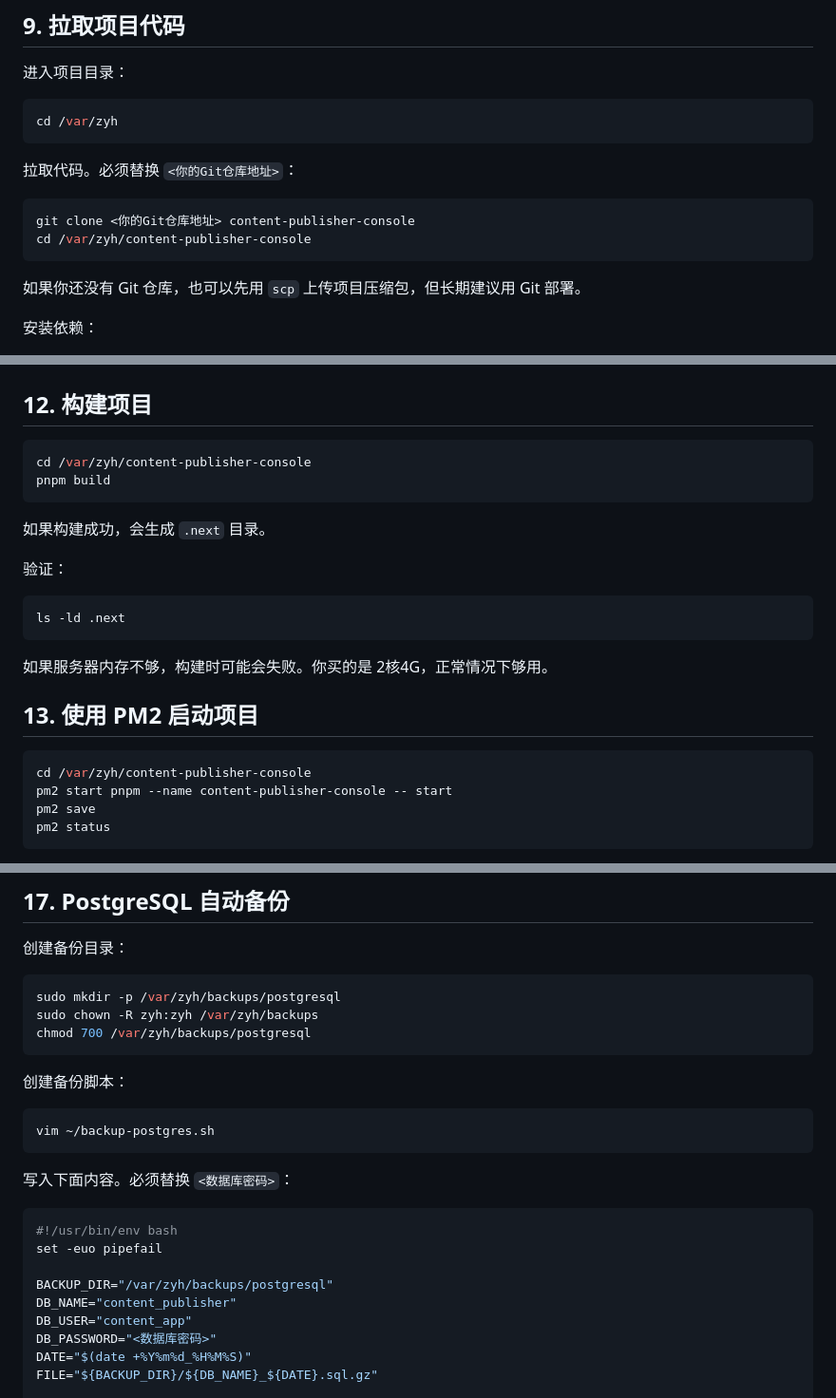
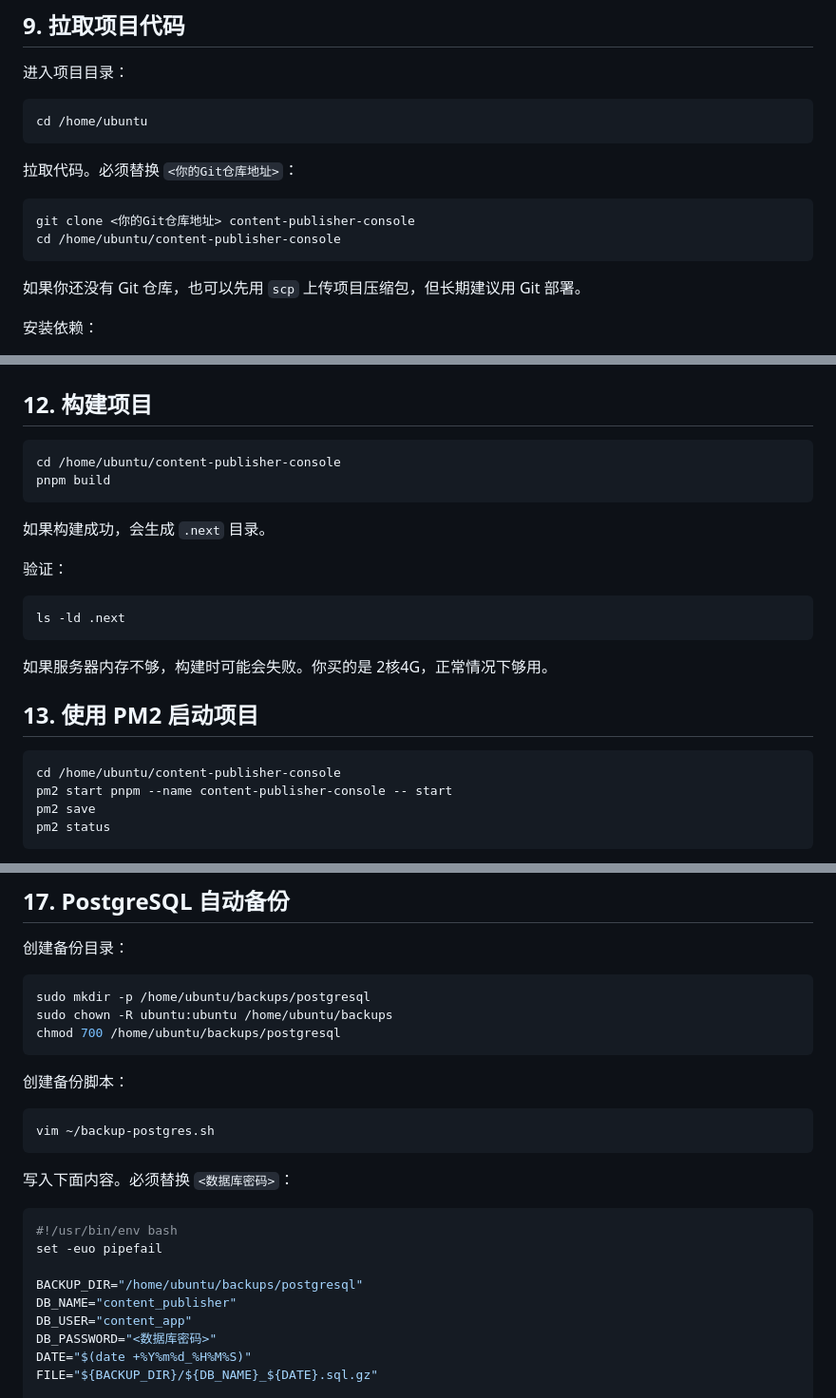
Before and after one commit to jojo-lxt/ZYH_Project, a Markdown page: SERVER_SETUP.md, 3 parts joined by grey strips. Shown at 95% size. Drawn GitHub-style.

````diff
--- a/SERVER_SETUP.md
+++ b/SERVER_SETUP.md
@@ -292,14 +288,14 @@ sudo ufw status
 进入项目目录：
 
 ```bash
-cd /var/zyh
+cd /home/ubuntu
 ```
 
 拉取代码。必须替换 `<你的Git仓库地址>`：
 
 ```bash
 git clone <你的Git仓库地址> content-publisher-console
-cd /var/zyh/content-publisher-console
+cd /home/ubuntu/content-publisher-console
 ```
 
 如果你还没有 Git 仓库，也可以先用 `scp` 上传项目压缩包，但长期建议用 Git 部署。
@@ -427,7 +423,7 @@ TENCENT_COS_REGION=""
 ## 12. 构建项目
 
 ```bash
-cd /var/zyh/content-publisher-console
+cd /home/ubuntu/content-publisher-console
 pnpm build
 ```
 
@@ -444,7 +440,7 @@ ls -ld .next
 ## 13. 使用 PM2 启动项目
 
 ```bash
-cd /var/zyh/content-publisher-console
+cd /home/ubuntu/content-publisher-console
 pm2 start pnpm --name content-publisher-console -- start
 pm2 save
 pm2 status
@@ -603,9 +599,9 @@ https://<你的域名>
 创建备份目录：
 
 ```bash
-sudo mkdir -p /var/zyh/backups/postgresql
-sudo chown -R zyh:zyh /var/zyh/backups
-chmod 700 /var/zyh/backups/postgresql
+sudo mkdir -p /home/ubuntu/backups/postgresql
+sudo chown -R ubuntu:ubuntu /home/ubuntu/backups
+chmod 700 /home/ubuntu/backups/postgresql
 ```
 
 创建备份脚本：
@@ -620,7 +616,7 @@ vim ~/backup-postgres.sh
 #!/usr/bin/env bash
 set -euo pipefail
 
-BACKUP_DIR="/var/zyh/backups/postgresql"
+BACKUP_DIR="/home/ubuntu/backups/postgresql"
 DB_NAME="content_publisher"
 DB_USER="content_app"
 DB_PASSWORD="<数据库密码>"
````
Also changed, not shown: other parts of SERVER_SETUP.md (+19 -23 lines), PROJECT_CONTEXT.md (+16 -0 lines), README.md (+1 -0 lines).
